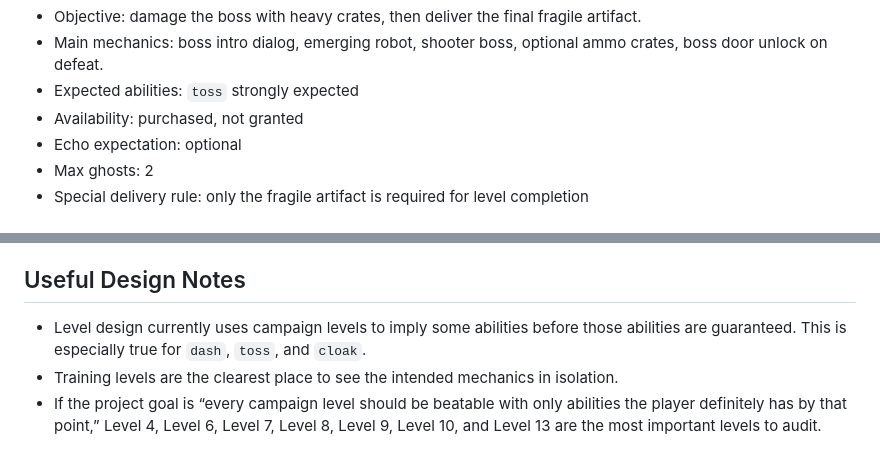
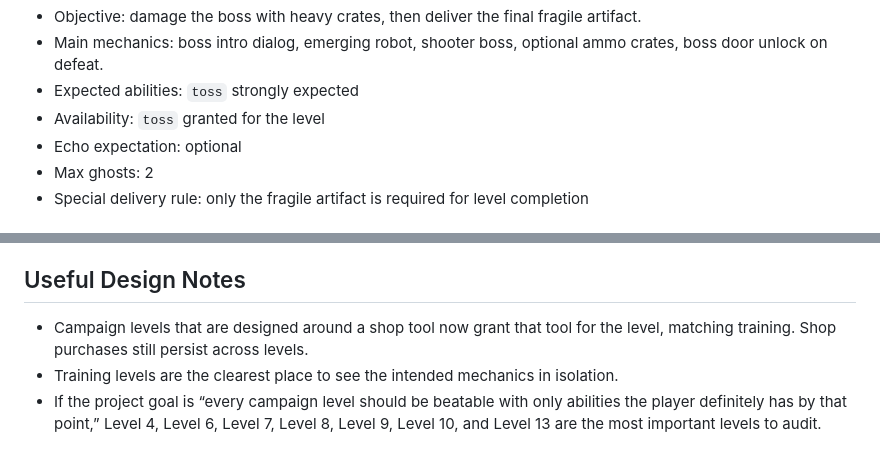
Before and after one commit to hgarc014/echo-courier, a Markdown page: docs/GAME_REFERENCE.md, 2 parts joined by grey strips. Rendered like a GitHub page.

```diff
--- a/docs/GAME_REFERENCE.md
+++ b/docs/GAME_REFERENCE.md
@@ -198,7 +198,7 @@ For each level:
    - Objective: damage the boss with heavy crates, then deliver the final fragile artifact.
    - Main mechanics: boss intro dialog, emerging robot, shooter boss, optional ammo crates, boss door unlock on defeat.
    - Expected abilities: `toss` strongly expected
-   - Availability: purchased, not granted
+   - Availability: `toss` granted for the level
    - Echo expectation: optional
    - Max ghosts: 2
    - Special delivery rule: only the fragile artifact is required for level completion
@@ -268,6 +268,6 @@ Implemented and visible in the current codebase:
 
 ## Useful Design Notes
 
-- Level design currently uses campaign levels to imply some abilities before those abilities are guaranteed. This is especially true for `dash`, `toss`, and `cloak`.
+- Campaign levels that are designed around a shop tool now grant that tool for the level, matching training. Shop purchases still persist across levels.
 - Training levels are the clearest place to see the intended mechanics in isolation.
 - If the project goal is “every campaign level should be beatable with only abilities the player definitely has by that point,” Level 4, Level 6, Level 7, Level 8, Level 9, Level 10, and Level 13 are the most important levels to audit.
```
Also changed, not shown: other parts of docs/GAME_REFERENCE.md (+8 -8 lines).
